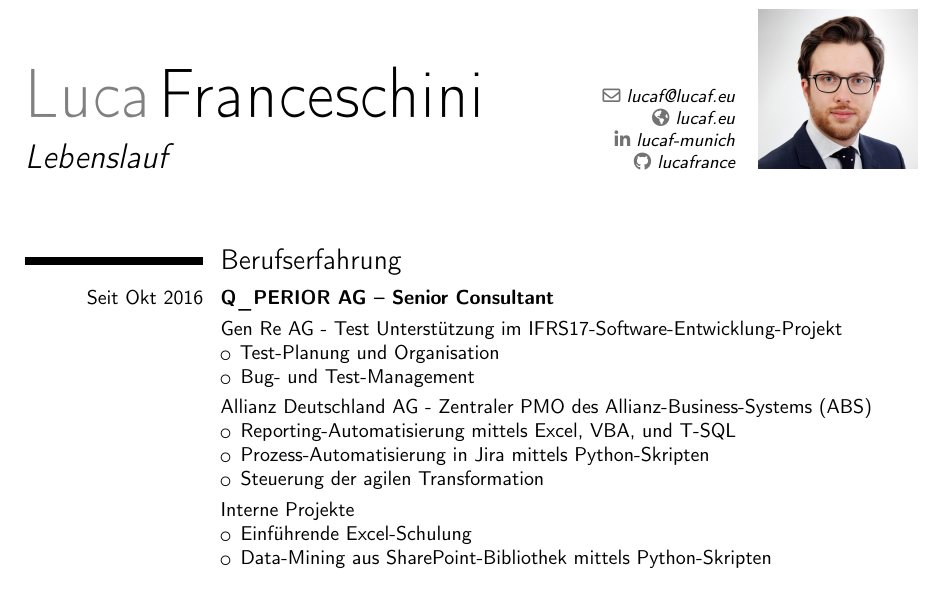
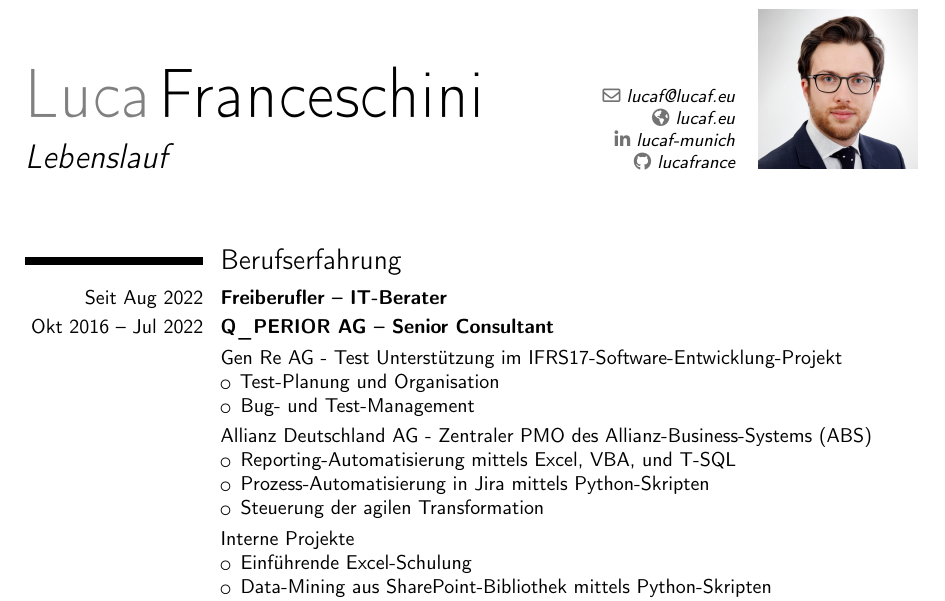
Before and after one commit to lucafrance/luca-cv, a LaTeX CV (cv_de_Luca_Franceschini.tex): part of the page, cut so that both start at the same text. Compiled offline with pdfLaTeX.

Commit message:
Add start freelancing

```diff
--- a/cv_de_Luca_Franceschini.tex
+++ b/cv_de_Luca_Franceschini.tex
@@ -36,7 +36,8 @@
 
 
 \section{Berufserfahrung}
-\cventry{Seit Okt 2016}{Q\_PERIOR AG -- Senior Consultant}{}{}{}{}
+\cventry{Seit Aug 2022}{Freiberufler -- IT-Berater}{}{}{}{}
+\cventry{Okt 2016 -- Jul 2022}{Q\_PERIOR AG -- Senior Consultant}{}{}{}{}
 	\cvitem{}{
 	Gen Re AG - Test Unterstützung im IFRS17-Software-Entwicklung-Projekt
 		\begin{itemize}
```
Also changed, not shown: cv_en_Luca_Franceschini.tex (+2 -1 lines).
